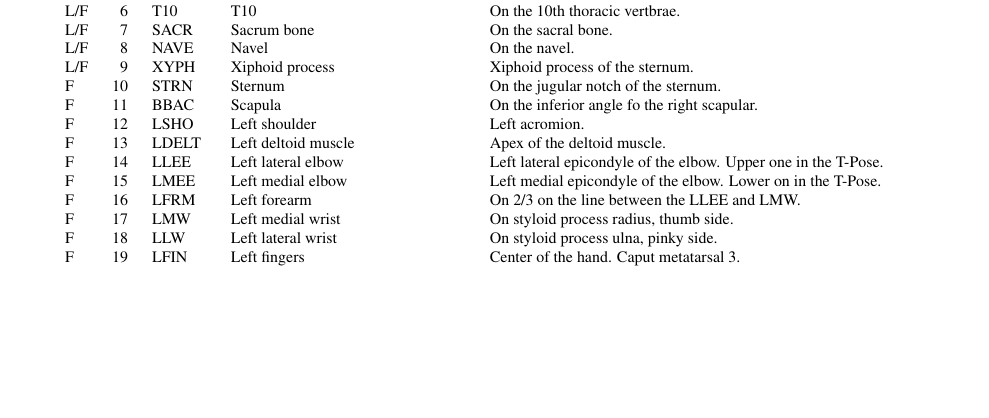
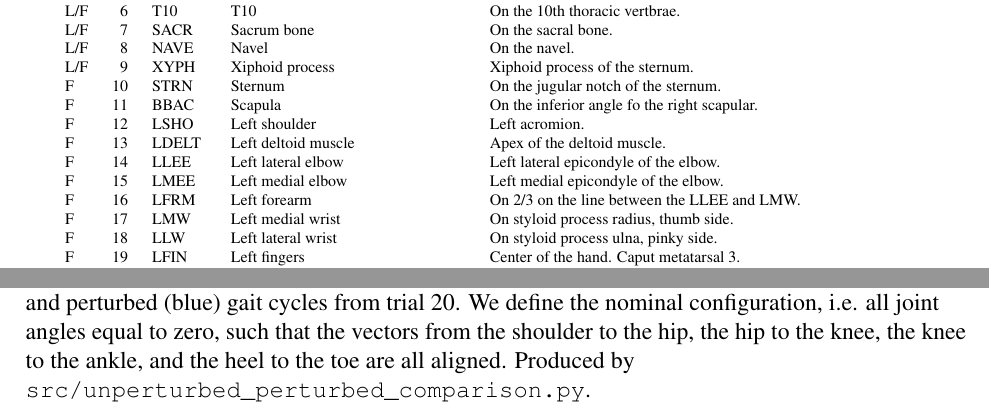
Before and after one commit to csu-hmc/perturbed-data-paper, a LaTeX document (paper.tex): part of page 11 of 21 before the commit and two parts of pages 11 and 17 of 21 after it, the two joined at a grey line, cut so that both start at the same text, the shorter picture padded with empty space. Compiled offline with pdfLaTeX.

Commit message:
Nominal configuration clarified and calibration pose wording unified.
Fixes #132

- Removed "T-pose"
- Change "intialization pose" to "calibration pose"
- Added explanation of the nominal configuration.

```diff
--- a/paper.tex
+++ b/paper.tex
@@ -491,8 +491,8 @@ in the meta data YAML file to be able to distinguish this detail.
     F   & 11 & BBAC  & Scapula                               & On the inferior angle fo the right scapular. \\
     F   & 12 & LSHO  & Left shoulder                         & Left acromion. \\
     F   & 13 & LDELT & Left deltoid muscle                   & Apex of the deltoid muscle. \\
-    F   & 14 & LLEE  & Left lateral elbow                    & Left lateral epicondyle of the elbow. Upper one in the T-Pose. \\
-    F   & 15 & LMEE  & Left medial elbow                     & Left medial epicondyle of the elbow. Lower on in the T-Pose. \\
+    F   & 14 & LLEE  & Left lateral elbow                    & Left lateral epicondyle of the elbow. \\
+    F   & 15 & LMEE  & Left medial elbow                     & Left medial epicondyle of the elbow. \\
     F   & 16 & LFRM  & Left forearm                          & On 2/3 on the line between the LLEE and LMW. \\
     F   & 17 & LMW   & Left medial wrist                     & On styloid process radius, thumb side. \\
     F   & 18 & LLW   & Left lateral wrist                    & On styloid process ulna, pinky side. \\
@@ -816,7 +816,10 @@ required to walk while being longitudinally perturbed.
   \includegraphics{figures/unperturbed-perturbed-comparison.pdf}
   \cprotect\caption{Right leg mean and $3\sigma$ (shaded) joint angles and
     torques from both unperturbed (red) and perturbed (blue) gait cycles
-    from trial 20. Produced by \verb|src/unperturbed_perturbed_comparison.py|.}
+    from trial 20. We define the nominal configuration, i.e. all joint angles
+    equal to zero, such that the vectors from the shoulder to the hip, the hip
+    to the knee, the knee to the ankle, and the heel to the toe are all aligned.
+    Produced by \verb|src/unperturbed_perturbed_comparison.py|.}
   \label{fig:angle-torque-comparison}
 \end{figure}
 
```
Also changed, not shown: paper.tex (10 more changed lines).
